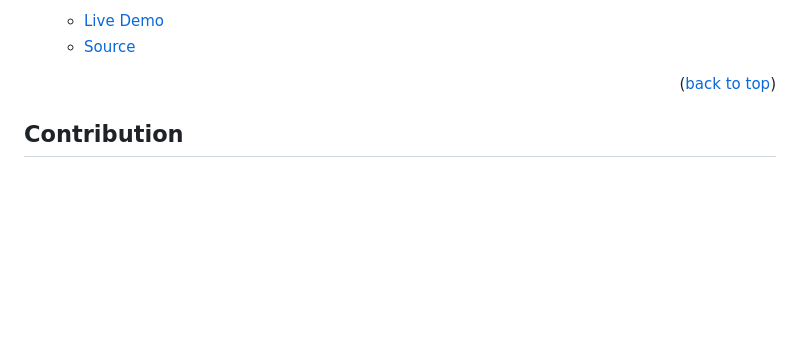
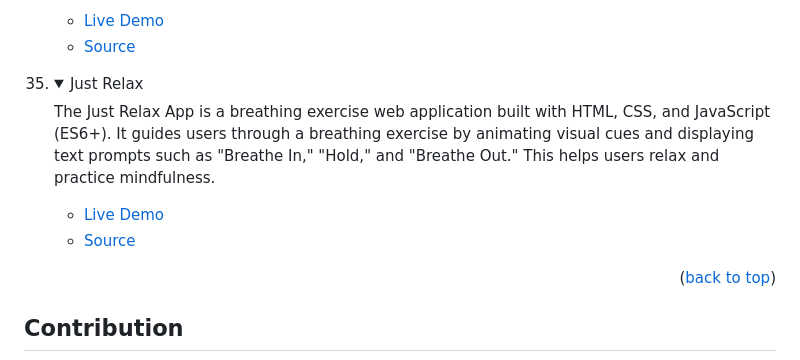
Before and after one commit to tajulafreen/50Projects-HTML-CSS-JavaScript, a Markdown page: README.md, the part around the change. Drawn GitHub-style; folded sections open; blank space fills up the shorter version.

Commit message:
update the with the project

```diff
--- a/README.md
+++ b/README.md
@@ -419,6 +419,17 @@ In order to run this project you need:
 </details>
 </li>
 
+<li>
+<details>
+<summary>Just Relax</summary>
+<p>The Just Relax App is a breathing exercise web application built with HTML, CSS, and JavaScript (ES6+). It guides users through a breathing exercise by animating visual cues and displaying text prompts such as "Breathe In," "Hold," and "Breathe Out." This helps users relax and practice mindfulness.</p>
+<ul>
+<li><a href="https://tajulafreen.github.io/50Projects-HTML-CSS-JavaScript/Source-Code/JustRelax/">Live Demo</a></li>
+<li><a href="https://github.com/tajulafreen/50Projects-HTML-CSS-JavaScript/tree/main/Source-Code/JustRelax">Source</a></li>
+</ul>
+</details>
+</li>
+
 </ol>
 
 <p align="right">(<a href="#readme-top">back to top</a>)</p>
```
